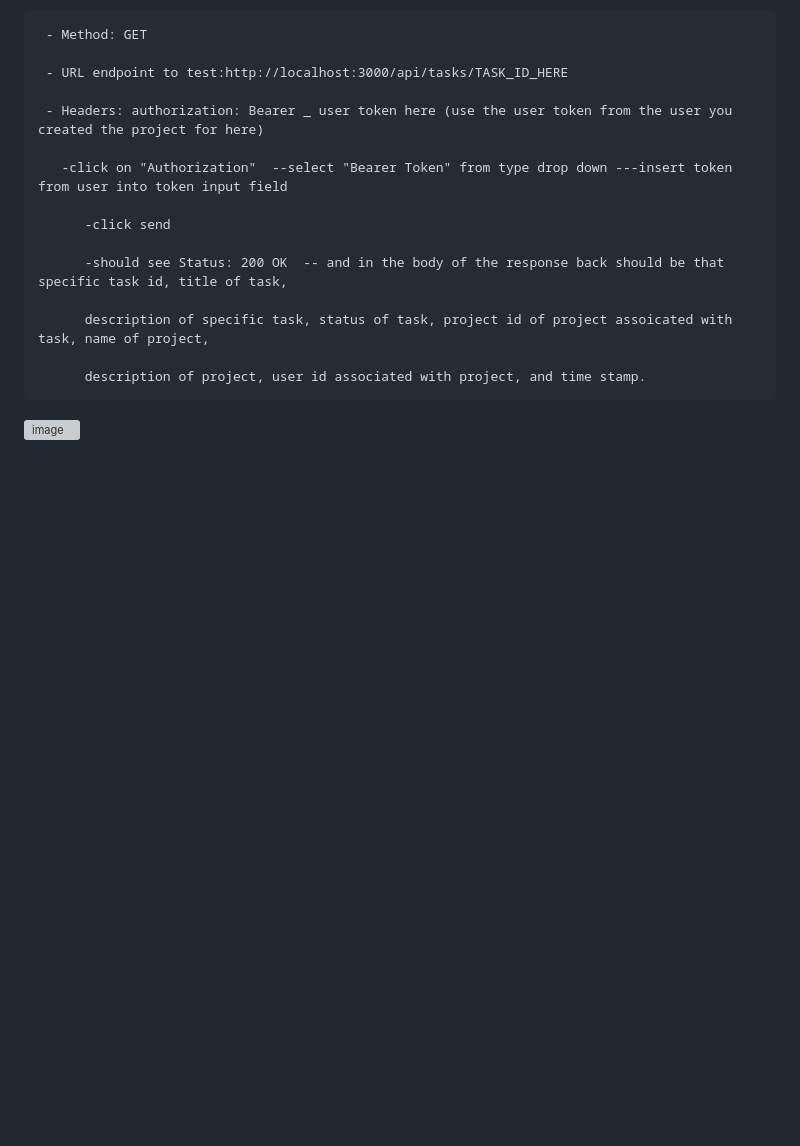
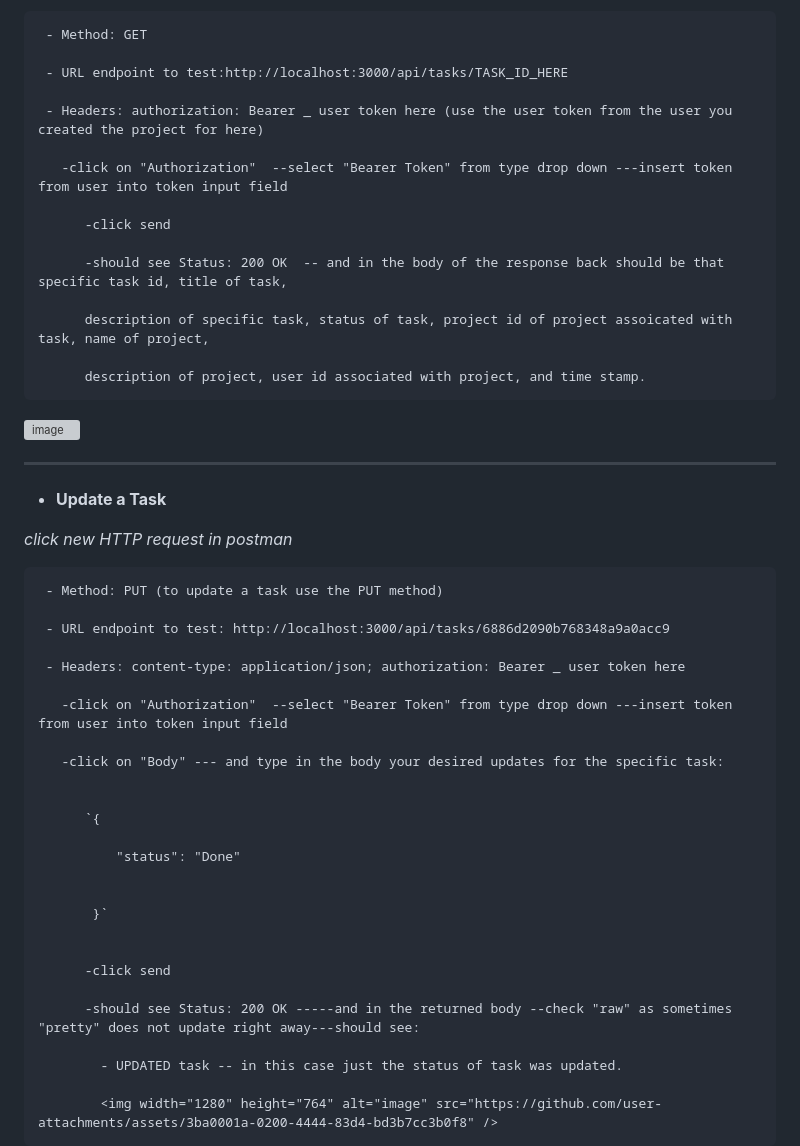
Before and after one commit to FrancesReagan/task-master-api, a Markdown page: README.md, the part around the change. Rendered like a GitHub page; blank space fills up the shorter version; grey boxes are pictures that could not be loaded.

```diff
--- a/README.md
+++ b/README.md
@@ -379,3 +379,39 @@ __MANUAL TESTING with POSTMAN ext in VS CODE__
 
           description of project, user id associated with project, and time stamp.
  <img width="1280" height="764" alt="image" src="https://github.com/user-attachments/assets/458c3496-d6ea-418d-9f3b-28cb8f64b79c" />
+
+
+
+---------------------------------------------------------------
+
+
+ * __Update a Task__
+
+  _click new HTTP request in postman_
+
+     - Method: PUT (to update a task use the PUT method)
+
+     - URL endpoint to test: http://localhost:3000/api/tasks/6886d2090b768348a9a0acc9
+
+     - Headers: content-type: application/json; authorization: Bearer _ user token here
+
+       -click on "Authorization"  --select "Bearer Token" from type drop down ---insert token from user into token input field
+
+       -click on "Body" --- and type in the body your desired updates for the specific task:
+
+
+          `{
+
+              "status": "Done"
+
+
+           }`
+
+
+          -click send
+
+          -should see Status: 200 OK -----and in the returned body --check "raw" as sometimes "pretty" does not update right away---should see:
+
+            - UPDATED task -- in this case just the status of task was updated.
+
+            <img width="1280" height="764" alt="image" src="https://github.com/user-attachments/assets/3ba0001a-0200-4444-83d4-bd3b7cc3b0f8" />
```
